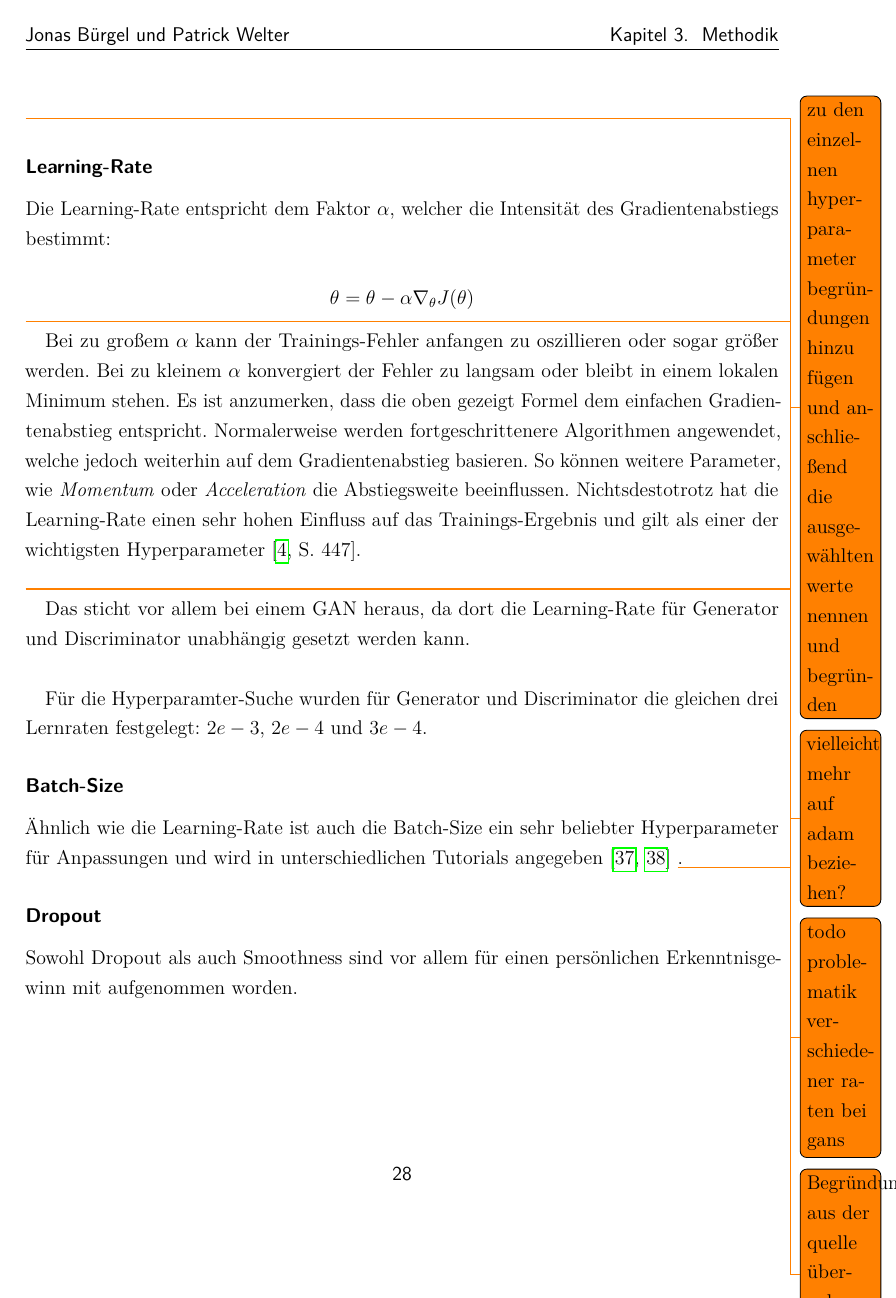
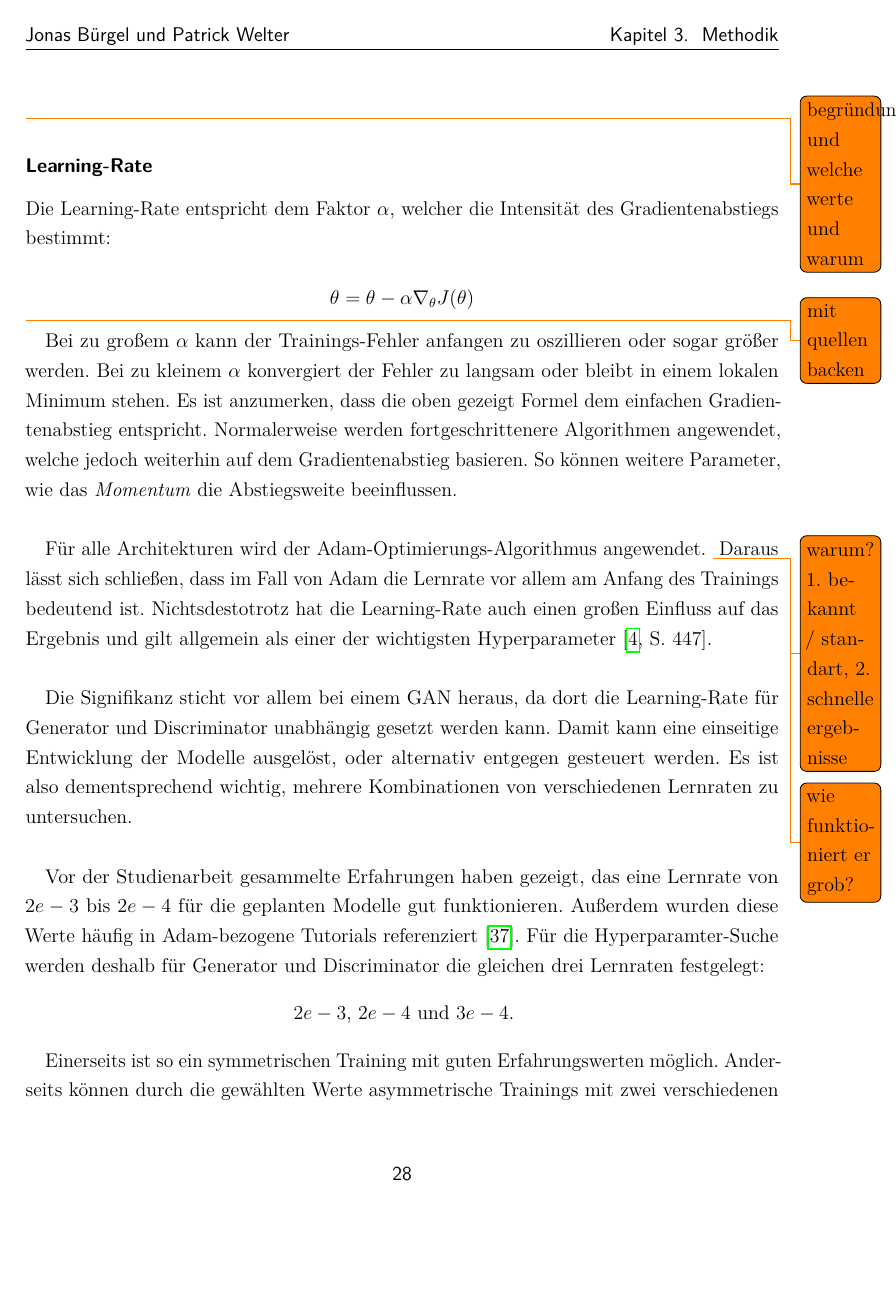
Before and after one commit to Alken0/studienarbeit, a LaTeX thesis (latex/main.tex, which reads latex/kapitel/3_methodik/methodik.tex): page 28 of 59. Compiled offline with pdfLaTeX.

Commit message:
Add todos and stuff to learning rate

```diff
--- a/latex/kapitel/3_methodik/methodik.tex
+++ b/latex/kapitel/3_methodik/methodik.tex
@@ -230,23 +230,37 @@ Das garantiert eine bessere Vergleichbarkeit zwischen den Architekturen.
 Die Hyperparameter \textit{Batch-Size}, \textit{Learning-Rate Generator}, \textit{Learning-Rate Discriminator}, \textit{Dropout} und \textit{Smoothness} entsprechen diesen Voraussetzungen.
 \newline
 
-\todo[]{zu den einzelnen hyperparameter begründungen hinzu fügen und anschließend die ausgewählten werte nennen und begründen}
+\todo[]{begründung und welche werte und warum}
 \subsubsection{Learning-Rate}
 Die Learning-Rate entspricht dem Faktor \(\alpha\), welcher die Intensität des Gradientenabstiegs bestimmt:
 
 \[\theta_{}  =  \theta_{}  - \alpha   \nabla_{ \theta }  J( \theta )  \]
 
-\todo[]{vielleicht mehr auf adam beziehen?}
+\todo[]{mit quellen backen}
 Bei zu großem \(\alpha\) kann der Trainings-Fehler anfangen zu oszillieren oder sogar größer werden.
 Bei zu kleinem \(\alpha\) konvergiert der Fehler zu langsam oder bleibt in einem lokalen Minimum stehen.
 Es ist anzumerken, dass die oben gezeigt Formel dem einfachen Gradientenabstieg entspricht.
 Normalerweise werden fortgeschrittenere Algorithmen angewendet, welche jedoch weiterhin auf dem Gradientenabstieg basieren.
-So können weitere Parameter, wie \textit{Momentum} oder \textit{Acceleration} die Abstiegsweite beeinflussen.
-Nichtsdestotrotz hat die Learning-Rate einen sehr hohen Einfluss auf das Trainings-Ergebnis und gilt als einer der wichtigsten Hyperparameter \cite[S. 447]{learning-rate-most-important}.
+So können weitere Parameter, wie das \textit{Momentum} die Abstiegsweite beeinflussen.
 \newline
 
-\todo[]{todo problematik verschiedener raten bei gans}
-Das sticht vor allem bei einem GAN heraus, da dort die Learning-Rate für Generator und Discriminator unabhängig gesetzt werden kann.
+Für alle Architekturen wird der Adam-Optimierungs-Algorithmus angewendet.
+\todo{warum? 1. bekannt / standart, 2. schnelle ergebnisse}
+\todo{wie funktioniert er grob?}
+Daraus lässt sich schließen, dass im Fall von Adam die Lernrate vor allem am Anfang des Trainings bedeutend ist.
+Nichtsdestotrotz hat die Learning-Rate auch einen großen Einfluss auf das Ergebnis und gilt allgemein als einer der wichtigsten Hyperparameter \cite[S. 447]{learning-rate-most-important}.
 \newline
 
-Für die Hyperparamter-Suche wurden für Generator und Discriminator die gleichen drei Lernraten festgelegt: \(2e-3\), \(2e-4\) und \(3e-4\).
+Die Signifikanz sticht vor allem bei einem GAN heraus, da dort die Learning-Rate für Generator und Discriminator unabhängig gesetzt werden kann.
+Damit kann eine einseitige Entwicklung der Modelle ausgelöst, oder alternativ entgegen gesteuert werden.
+Es ist also dementsprechend wichtig, mehrere Kombinationen von verschiedenen Lernraten zu untersuchen.
+\newline
+
+Vor der Studienarbeit gesammelte Erfahrungen haben gezeigt, das eine Lernrate von \(2e-3\) bis \(2e-4\) für die geplanten Modelle gut funktionieren.
+Außerdem wurden diese Werte häufig in Adam-bezogene Tutorials referenziert \cite{adam-tutorial}.
+Für die Hyperparamter-Suche werden deshalb für Generator und Discriminator die gleichen drei Lernraten festgelegt:
+
+\begin{center} \(2e-3\), \(2e-4\) und \(3e-4\). \end{center}
+
+Einerseits ist so ein symmetrischen Training mit guten Erfahrungswerten möglich.
+Anderseits können durch die gewählten Werte asymmetrische Trainings mit zwei verschiedenen Abständen untersucht werden:
```
Also changed, not shown: latex/references.bib (+8 -0 lines), latex/kapitel/3_methodik/methodik.tex (5 more changed lines).
